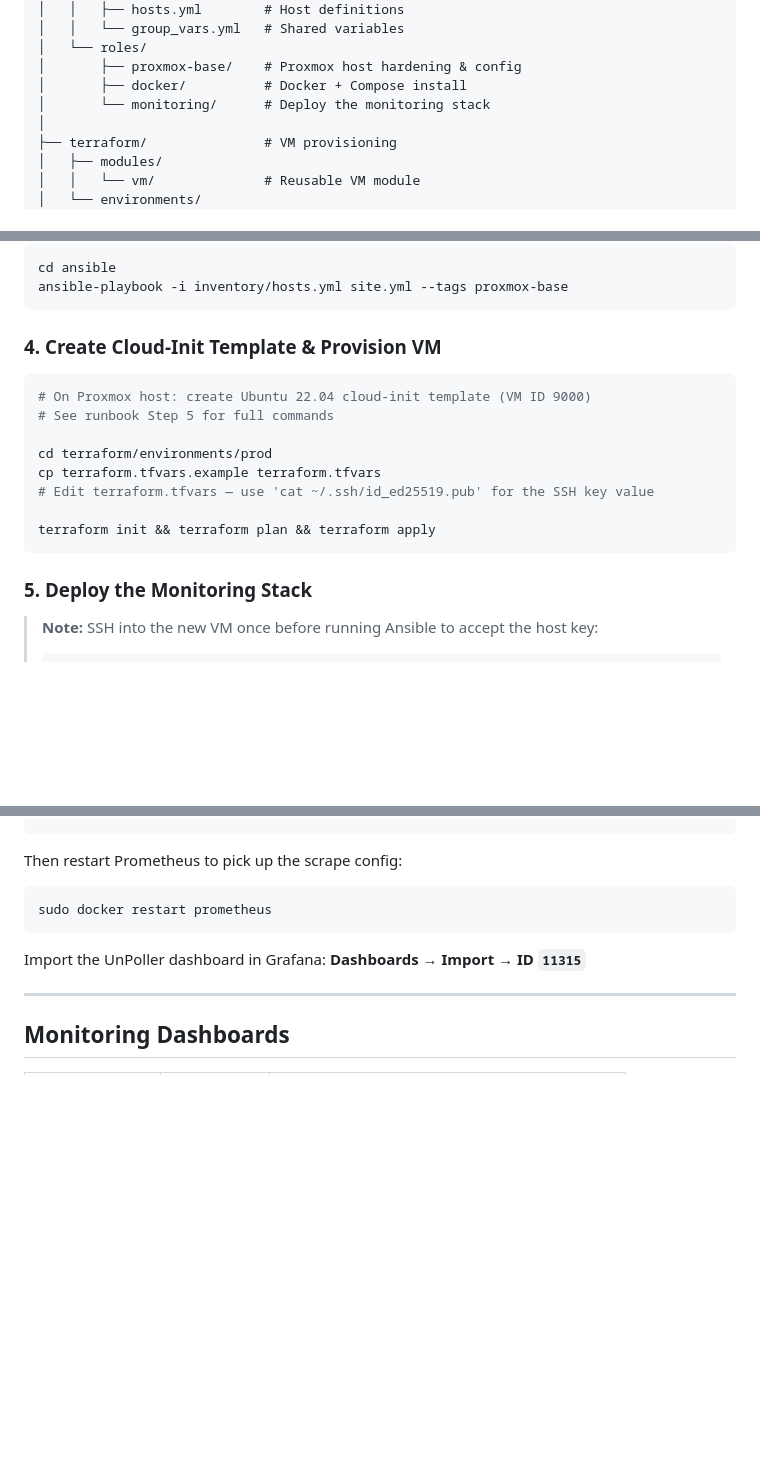
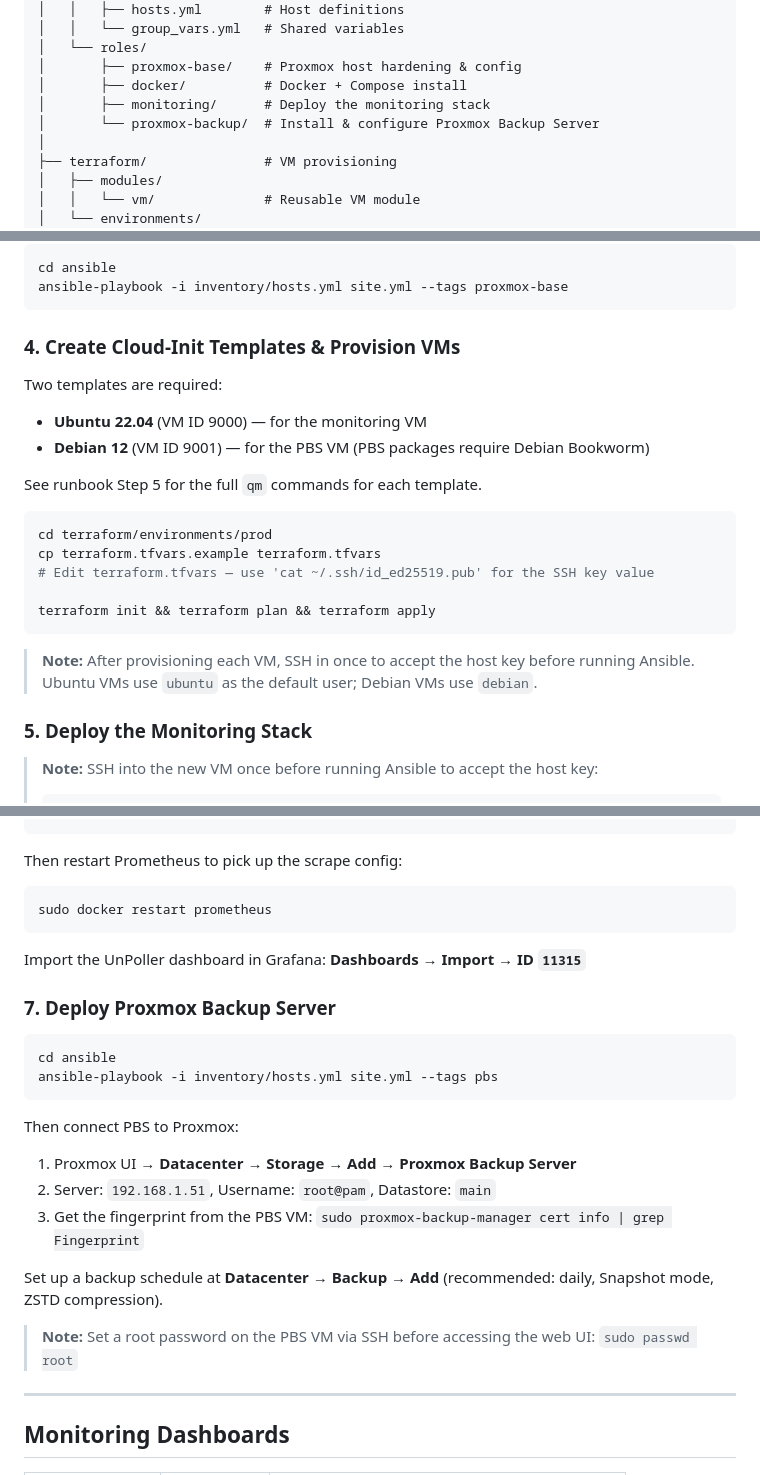
Before and after one commit to tgrasee/homelab, a Markdown page: README.md, 3 parts joined by grey strips. Rendered like a GitHub page; blank space fills up the shorter version.

Commit message:
Update README to document PBS setup and mark complete

````diff
--- a/README.md
+++ b/README.md
@@ -72,7 +73,8 @@ homelab/
 │   └── roles/
 │       ├── proxmox-base/    # Proxmox host hardening & config
 │       ├── docker/          # Docker + Compose install
-│       └── monitoring/      # Deploy the monitoring stack
+│       ├── monitoring/      # Deploy the monitoring stack
+│       └── proxmox-backup/  # Install & configure Proxmox Backup Server
 │
 ├── terraform/               # VM provisioning
 │   ├── modules/
@@ -122,17 +124,23 @@ cd ansible
 ansible-playbook -i inventory/hosts.yml site.yml --tags proxmox-base
 ```
 
-### 4. Create Cloud-Init Template & Provision VM
+### 4. Create Cloud-Init Templates & Provision VMs
+
+Two templates are required:
+- **Ubuntu 22.04** (VM ID 9000) — for the monitoring VM
+- **Debian 12** (VM ID 9001) — for the PBS VM (PBS packages require Debian Bookworm)
+
+See runbook Step 5 for the full `qm` commands for each template.
+
 ```bash
-# On Proxmox host: create Ubuntu 22.04 cloud-init template (VM ID 9000)
-# See runbook Step 5 for full commands
-
 cd terraform/environments/prod
 cp terraform.tfvars.example terraform.tfvars
 # Edit terraform.tfvars — use 'cat ~/.ssh/id_ed25519.pub' for the SSH key value
 
 terraform init && terraform plan && terraform apply
 ```
+
+> **Note:** After provisioning each VM, SSH in once to accept the host key before running Ansible. Ubuntu VMs use `ubuntu` as the default user; Debian VMs use `debian`.
 
 ### 5. Deploy the Monitoring Stack
 
@@ -168,6 +176,22 @@ sudo docker restart prometheus
 
 Import the UnPoller dashboard in Grafana: **Dashboards → Import → ID `11315`**
 
+### 7. Deploy Proxmox Backup Server
+
+```bash
+cd ansible
+ansible-playbook -i inventory/hosts.yml site.yml --tags pbs
+```
+
+Then connect PBS to Proxmox:
+1. Proxmox UI → **Datacenter → Storage → Add → Proxmox Backup Server**
+2. Server: `192.168.1.51`, Username: `root@pam`, Datastore: `main`
+3. Get the fingerprint from the PBS VM: `sudo proxmox-backup-manager cert info | grep Fingerprint`
+
+Set up a backup schedule at **Datacenter → Backup → Add** (recommended: daily, Snapshot mode, ZSTD compression).
+
+> **Note:** Set a root password on the PBS VM via SSH before accessing the web UI: `sudo passwd root`
+
 ---
 
 ## Monitoring Dashboards
````
Also changed, not shown: other parts of README.md (+2 -1 lines).
